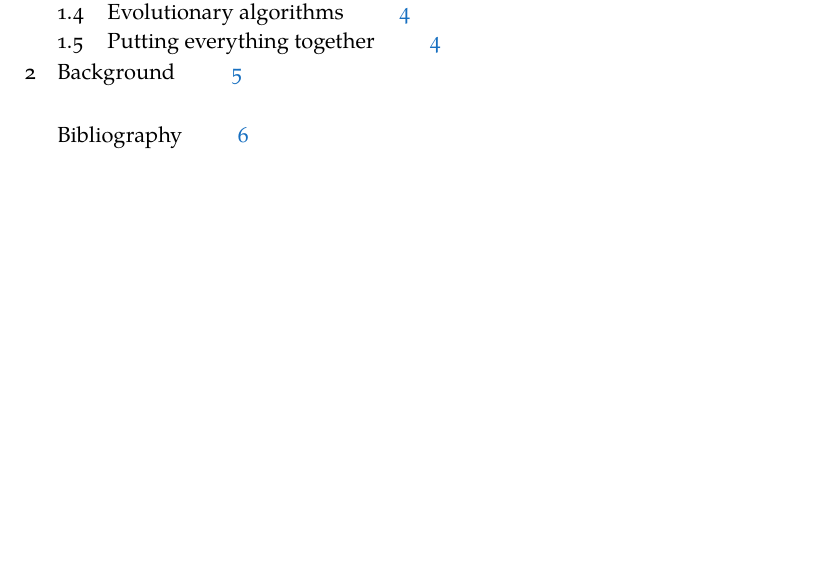
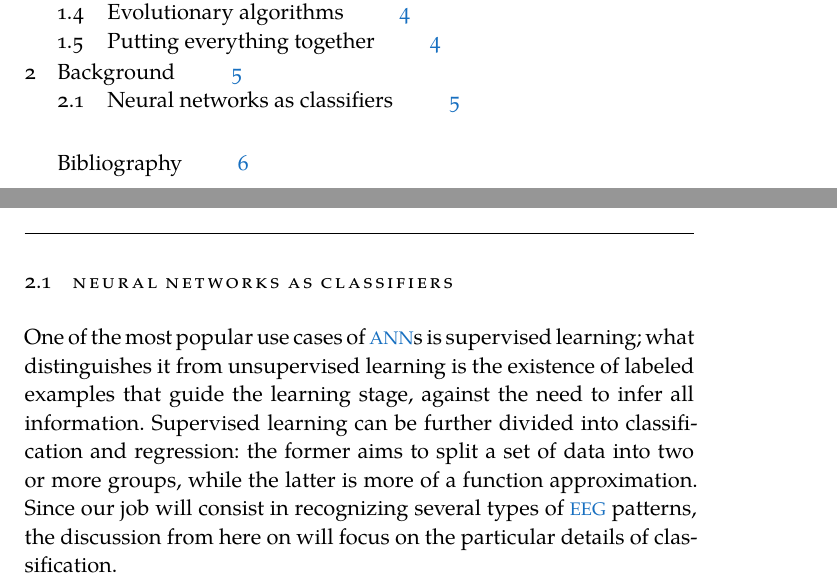
Before and after one commit to jleon95/UGR_TFG, a LaTeX thesis (doc/Thesis.tex, which reads doc/Chapters/Chapter02.tex): part of page 7 of 14 before the commit and two parts of pages 7 and 13 of 14 after it, the two joined at a grey line, cut so that both start at the same text, the shorter picture padded with empty space. Compiled offline with XeLaTeX; a missing font is replaced by an installed copy or a similar font.

Commit message:
Started writing about NN classification

```diff
--- a/doc/Chapters/Chapter02.tex
+++ b/doc/Chapters/Chapter02.tex
@@ -1,2 +1,6 @@
 \chapter{Background}\label{ch:background}
 %************************************************
+
+\section{Neural networks as classifiers}
+
+	One of the most popular use cases of \acs{ANN}s is supervised learning; what distinguishes it from unsupervised learning is the existence of labeled examples that guide the learning stage, against the need to infer all information. Supervised learning can be further divided into classification and regression: the former aims to split a set of data into two or more groups, while the latter is more of a function approximation. Since our job will consist in recognizing several types of \acs{EEG} patterns, the discussion from here on will focus on the particular details of classification.
```
